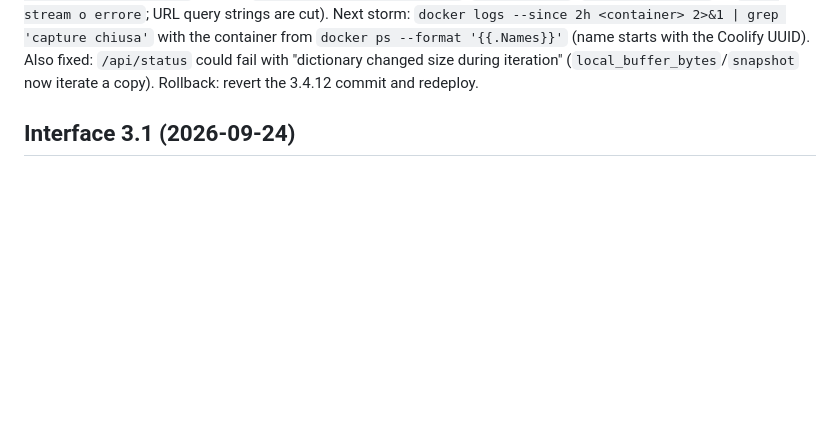
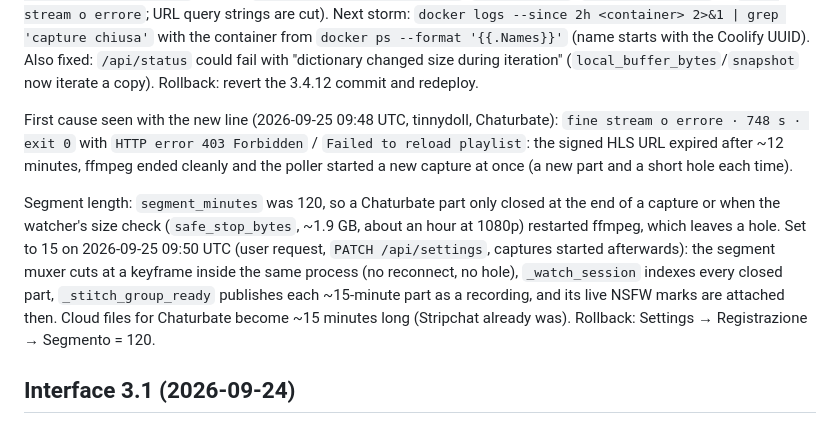
Before and after one commit to astropuzzo/LiveVault-Test, a Markdown page: docs/LIVE-PANEL-20260909.md, the part around the change. GitHub-like rendering; blank space fills up the shorter version.

Commit message:
docs(ops): segment_minutes 120 -> 15 on the node, first logged capture-end cause (HLS 403)

```diff
--- a/docs/LIVE-PANEL-20260909.md
+++ b/docs/LIVE-PANEL-20260909.md
@@ -79,6 +79,23 @@ container from `docker ps --format '{{.Names}}'` (name starts with the
 Coolify UUID). Also fixed: `/api/status` could fail with "dictionary changed
 size during iteration" (`local_buffer_bytes`/`snapshot` now iterate a copy).
 Rollback: revert the 3.4.12 commit and redeploy.
+
+First cause seen with the new line (2026-09-25 09:48 UTC, tinnydoll,
+Chaturbate): `fine stream o errore · 748 s · exit 0` with
+`HTTP error 403 Forbidden` / `Failed to reload playlist`: the signed HLS URL
+expired after ~12 minutes, ffmpeg ended cleanly and the poller started a new
+capture at once (a new part and a short hole each time).
+
+Segment length: `segment_minutes` was 120, so a Chaturbate part only closed at
+the end of a capture or when the watcher's size check (`safe_stop_bytes`,
+~1.9 GB, about an hour at 1080p) restarted ffmpeg, which leaves a hole. Set to
+15 on 2026-09-25 09:50 UTC (user request, `PATCH /api/settings`, captures
+started afterwards): the segment muxer cuts at a keyframe inside the same
+process (no reconnect, no hole), `_watch_session` indexes every closed part,
+`_stitch_group_ready` publishes each ~15-minute part as a recording, and its
+live NSFW marks are attached then. Cloud files for Chaturbate become ~15
+minutes long (Stripchat already was). Rollback: Settings → Registrazione →
+Segmento = 120.
 
 ## Interface 3.1 (2026-09-24)
 
```
Also changed, not shown: AI-HANDOFF.md (+11 -2 lines).
